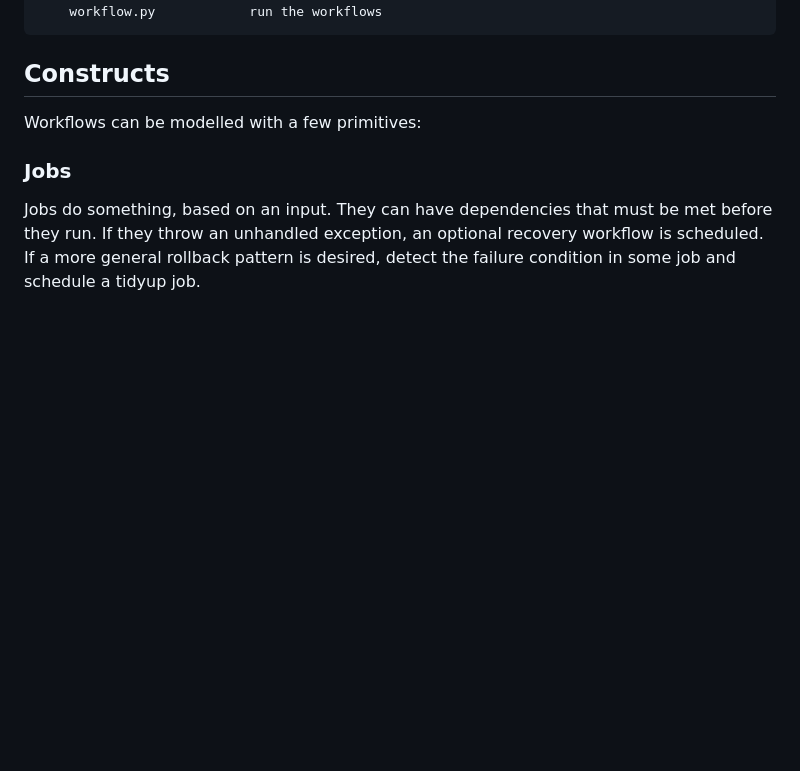
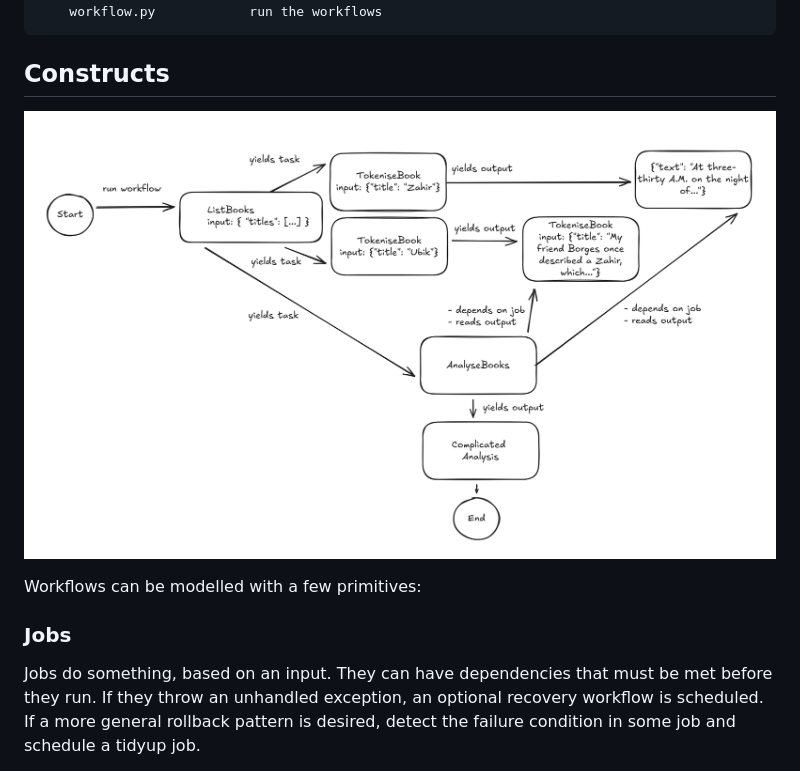
Before and after one commit to rgrannell1/zahir, a Markdown page: README.md, the part around the change. Drawn GitHub-style; pictures changed too: zahir.png (added); blank space fills up the shorter version.

Commit message:
adds images

````diff
--- a/README.md
+++ b/README.md
@@ -28,6 +28,8 @@ src/
 ```
 
 ## Constructs
+
+![](./zahir.png)
 
 Workflows can be modelled with a few primitives:
 
````
